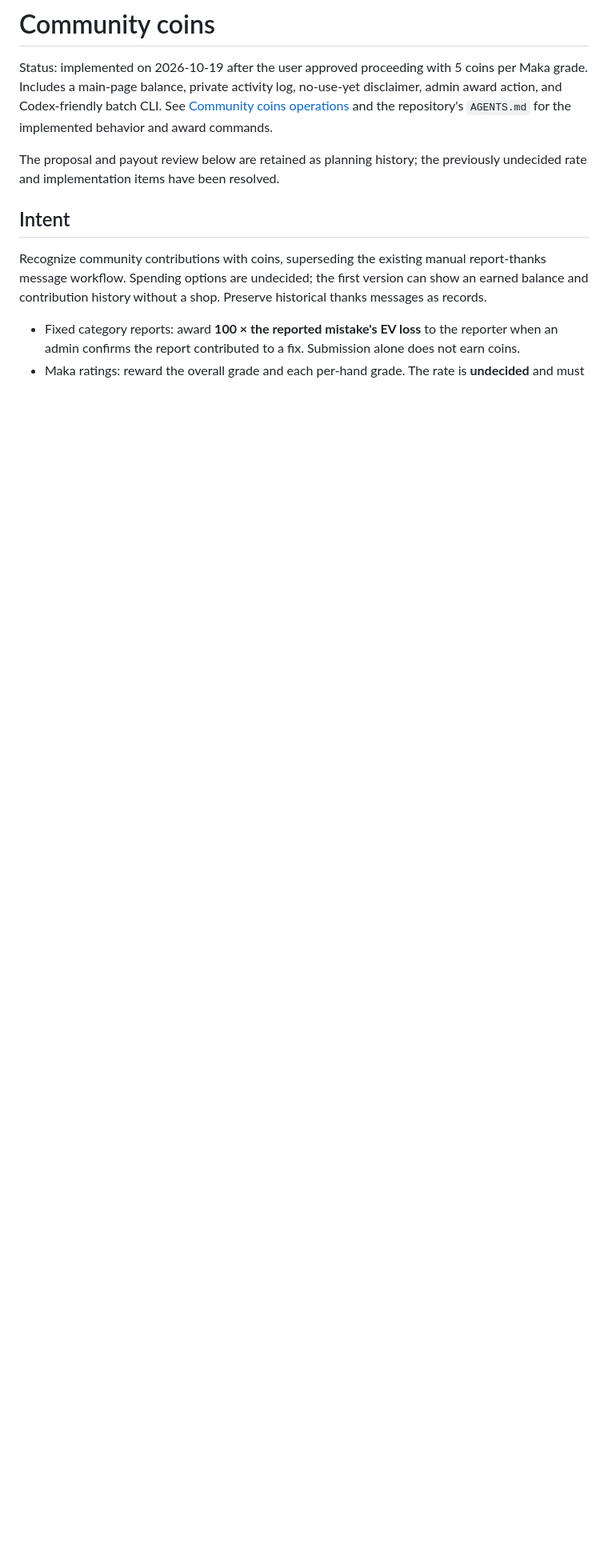
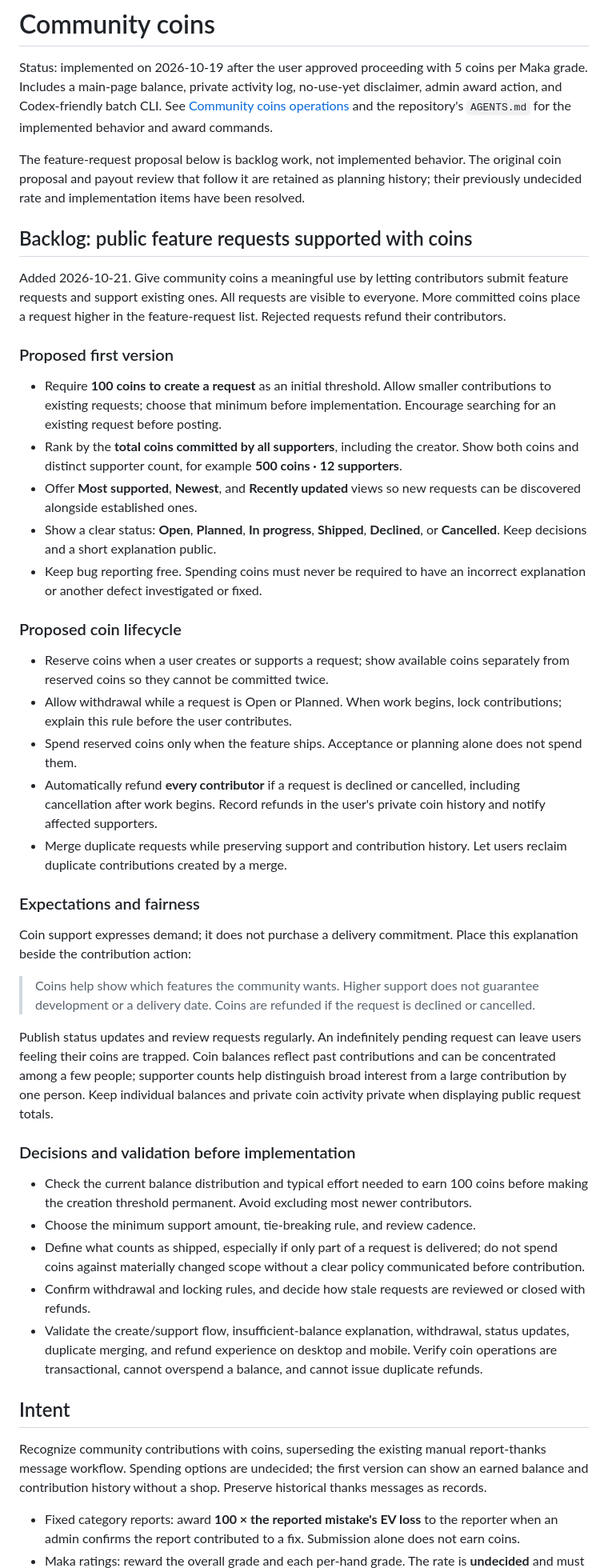
Before and after one commit to goreil/haipai, a Markdown page: docs/backlogs/COMMUNITY-COINS.md, the part around the change. Shown at 80% size. GitHub-like rendering; blank space fills up the shorter version.

Commit message:
Community coins: backlog public feature requests

```diff
--- a/docs/backlogs/COMMUNITY-COINS.md
+++ b/docs/backlogs/COMMUNITY-COINS.md
@@ -6,8 +6,78 @@ no-use-yet disclaimer, admin award action, and Codex-friendly batch CLI.
 See [Community coins operations](../COMMUNITY-COINS.md) and the repository's
 `AGENTS.md` for the implemented behavior and award commands.
 
-The proposal and payout review below are retained as planning history;
-the previously undecided rate and implementation items have been resolved.
+The feature-request proposal below is backlog work, not implemented behavior.
+The original coin proposal and payout review that follow it are retained as
+planning history; their previously undecided rate and implementation items
+have been resolved.
+
+## Backlog: public feature requests supported with coins
+
+Added 2026-10-21. Give community coins a meaningful use by letting contributors
+submit feature requests and support existing ones. All requests are visible to
+everyone. More committed coins place a request higher in the feature-request
+list. Rejected requests refund their contributors.
+
+### Proposed first version
+
+- Require **100 coins to create a request** as an initial threshold. Allow
+  smaller contributions to existing requests; choose that minimum before
+  implementation. Encourage searching for an existing request before posting.
+- Rank by the **total coins committed by all supporters**, including the
+  creator. Show both coins and distinct supporter count, for example
+  **500 coins · 12 supporters**.
+- Offer **Most supported**, **Newest**, and **Recently updated** views so new
+  requests can be discovered alongside established ones.
+- Show a clear status: **Open**, **Planned**, **In progress**, **Shipped**,
+  **Declined**, or **Cancelled**. Keep decisions and a short explanation public.
+- Keep bug reporting free. Spending coins must never be required to have an
+  incorrect explanation or another defect investigated or fixed.
+
+### Proposed coin lifecycle
+
+- Reserve coins when a user creates or supports a request; show available
+  coins separately from reserved coins so they cannot be committed twice.
+- Allow withdrawal while a request is Open or Planned. When work begins,
+  lock contributions; explain this rule before the user contributes.
+- Spend reserved coins only when the feature ships. Acceptance or planning
+  alone does not spend them.
+- Automatically refund **every contributor** if a request is declined or
+  cancelled, including cancellation after work begins. Record refunds in the
+  user's private coin history and notify affected supporters.
+- Merge duplicate requests while preserving support and contribution history.
+  Let users reclaim duplicate contributions created by a merge.
+
+### Expectations and fairness
+
+Coin support expresses demand; it does not purchase a delivery commitment.
+Place this explanation beside the contribution action:
+
+> Coins help show which features the community wants. Higher support does not
+> guarantee development or a delivery date. Coins are refunded if the request
+> is declined or cancelled.
+
+Publish status updates and review requests regularly. An indefinitely pending
+request can leave users feeling their coins are trapped. Coin balances reflect
+past contributions and can be concentrated among a few people; supporter counts
+help distinguish broad interest from a large contribution by one person.
+Keep individual balances and private coin activity private when displaying
+public request totals.
+
+### Decisions and validation before implementation
+
+- Check the current balance distribution and typical effort needed to earn
+  100 coins before making the creation threshold permanent. Avoid excluding
+  most newer contributors.
+- Choose the minimum support amount, tie-breaking rule, and review cadence.
+- Define what counts as shipped, especially if only part of a request is
+  delivered; do not spend coins against materially changed scope without a
+  clear policy communicated before contribution.
+- Confirm withdrawal and locking rules, and decide how stale requests are
+  reviewed or closed with refunds.
+- Validate the create/support flow, insufficient-balance explanation,
+  withdrawal, status updates, duplicate merging, and refund experience on
+  desktop and mobile. Verify coin operations are transactional, cannot
+  overspend a balance, and cannot issue duplicate refunds.
 
 ## Intent
 
```
